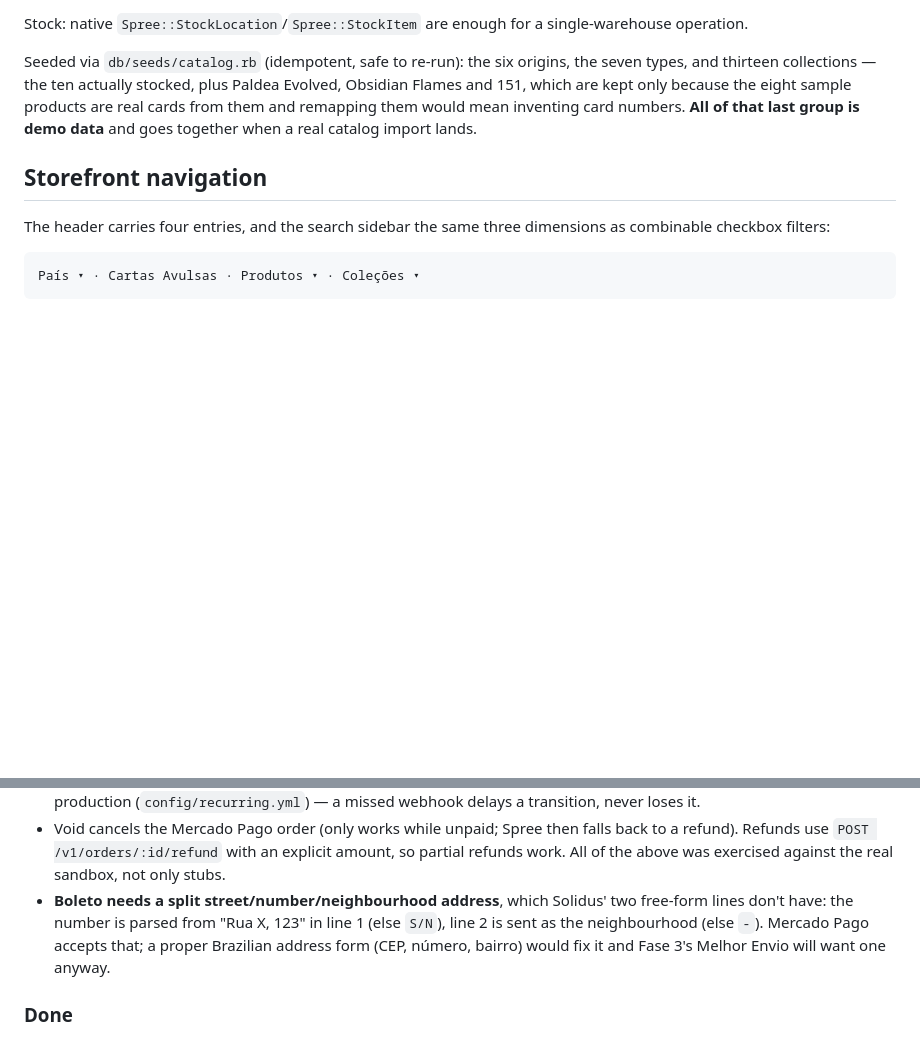
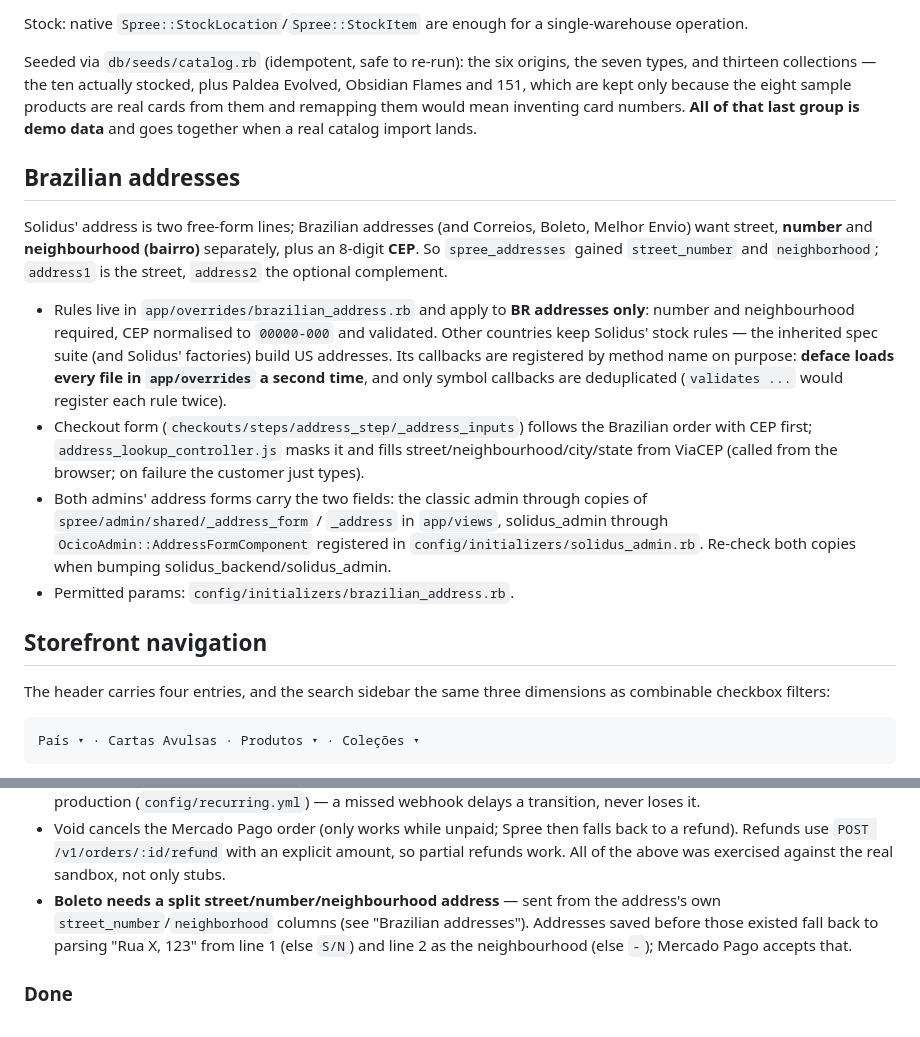
Before and after one commit to brandaochico/ocico-store, a Markdown page: docs/ARCHITECTURE.md, 2 parts joined by grey strips. Drawn GitHub-style; blank space fills up the shorter version.

Commit message:
[docs]: document Brazilian address fields and the admin form copies
Co-Authored-By: Claude Opus 5.5 <noreply@anthropic.com>

```diff
--- a/docs/ARCHITECTURE.md
+++ b/docs/ARCHITECTURE.md
@@ -87,6 +87,32 @@ sample products are real cards from them and remapping them would mean
 inventing card numbers. **All of that last group is demo data** and goes
 together when a real catalog import lands.
 
+## Brazilian addresses
+
+Solidus' address is two free-form lines; Brazilian addresses (and Correios,
+Boleto, Melhor Envio) want street, **number** and **neighbourhood (bairro)**
+separately, plus an 8-digit **CEP**. So `spree_addresses` gained
+`street_number` and `neighborhood`; `address1` is the street, `address2` the
+optional complement.
+
+- Rules live in `app/overrides/brazilian_address.rb` and apply to **BR
+  addresses only**: number and neighbourhood required, CEP normalised to
+  `00000-000` and validated. Other countries keep Solidus' stock rules — the
+  inherited spec suite (and Solidus' factories) build US addresses.
+  Its callbacks are registered by method name on purpose: **deface loads every
+  file in `app/overrides` a second time**, and only symbol callbacks are
+  deduplicated (`validates ...` would register each rule twice).
+- Checkout form (`checkouts/steps/address_step/_address_inputs`) follows the
+  Brazilian order with CEP first; `address_lookup_controller.js` masks it and
+  fills street/neighbourhood/city/state from ViaCEP (called from the browser;
+  on failure the customer just types).
+- Both admins' address forms carry the two fields: the classic admin through
+  copies of `spree/admin/shared/_address_form` / `_address` in `app/views`,
+  solidus_admin through `OcicoAdmin::AddressFormComponent` registered in
+  `config/initializers/solidus_admin.rb`. Re-check both copies when bumping
+  solidus_backend/solidus_admin.
+- Permitted params: `config/initializers/brazilian_address.rb`.
+
 ## Storefront navigation
 
 The header carries four entries, and the search sidebar the same three
@@ -167,11 +193,11 @@ reconcile in Fase 4's cash-flow report.
   falls back to a refund). Refunds use `POST /v1/orders/:id/refund` with an
   explicit amount, so partial refunds work. All of the above was exercised
   against the real sandbox, not only stubs.
-- **Boleto needs a split street/number/neighbourhood address**, which
-  Solidus' two free-form lines don't have: the number is parsed from
-  "Rua X, 123" in line 1 (else `S/N`), line 2 is sent as the neighbourhood
-  (else `-`). Mercado Pago accepts that; a proper Brazilian address form (CEP,
-  número, bairro) would fix it and Fase 3's Melhor Envio will want one anyway.
+- **Boleto needs a split street/number/neighbourhood address** — sent from
+  the address's own `street_number`/`neighborhood` columns (see "Brazilian
+  addresses"). Addresses saved before those existed fall back to parsing
+  "Rua X, 123" from line 1 (else `S/N`) and line 2 as the neighbourhood (else
+  `-`); Mercado Pago accepts that.
 
 ### Done
 
```
